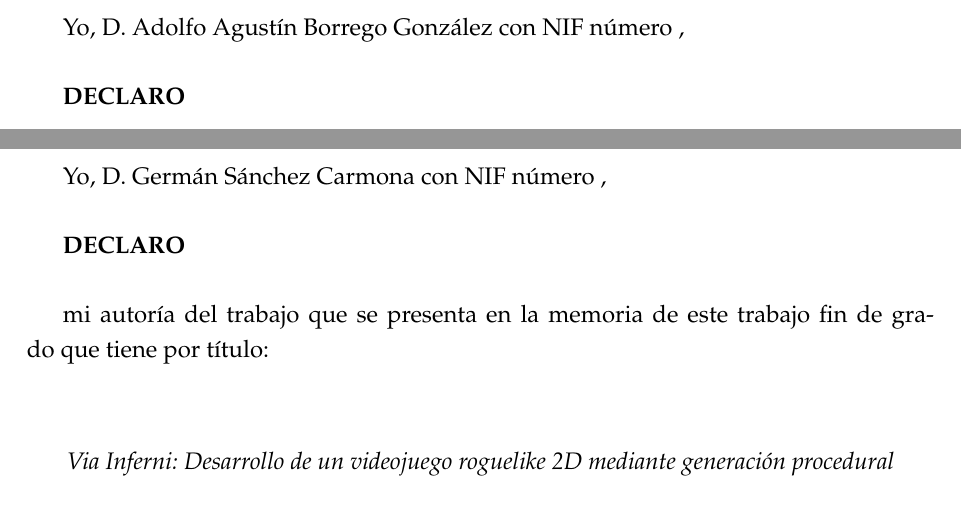
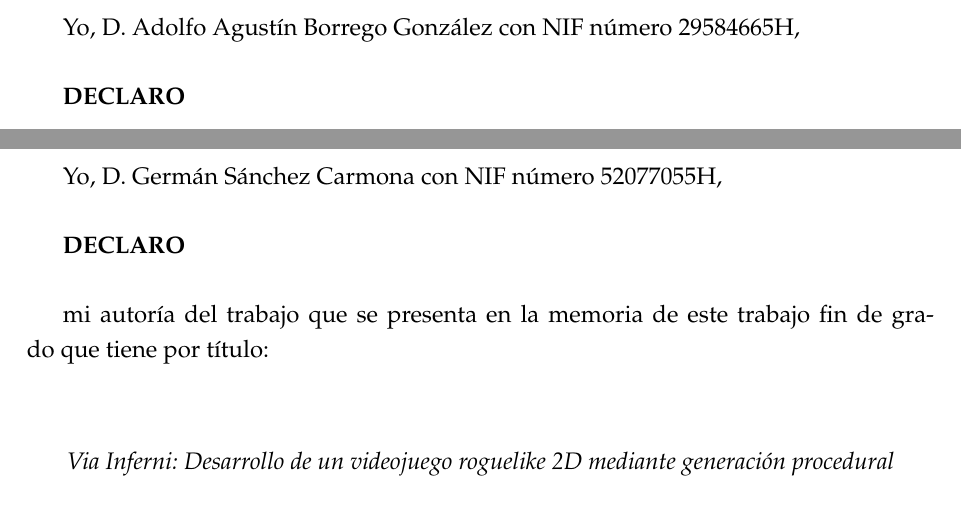
Before and after one commit to TFG-Via-Inferni/memoria, a LaTeX thesis (tfg.tex): two parts of pages 3 and 4 of 164 before the commit and two parts of pages 3 and 4 of 160 after it, joined at a grey line, cut so that both start at the same text. Compiled offline with pdfLaTeX.

Commit message:
fix: añadir DNIs de nuevo

```diff
--- a/tfg.tex
+++ b/tfg.tex
@@ -37,8 +37,8 @@
 \usepackage{tikz}
 \usetikzlibrary{positioning, arrows.meta}
 
-\author{Adolfo Agustín Borrego González}{Grado en Ingeniería Informática - Software}{D. }{}
-\author{Germán Sánchez Carmona}{Grado en Ingeniería Informática - Software}{D. }{}
+\author{Adolfo Agustín Borrego González}{Grado en Ingeniería Informática - Software}{D. }{29584665H}
+\author{Germán Sánchez Carmona}{Grado en Ingeniería Informática - Software}{D. }{52077055H}
 \authorURL{http://www.lsi.us.es/~trinidad}
 \authorEMail{ptrinidad@us.es}
 \setTitle{Via Inferni: Desarrollo de un videojuego roguelike 2D mediante generación procedural}
```
Also changed, not shown: tfg.tex (3 more changed lines).
